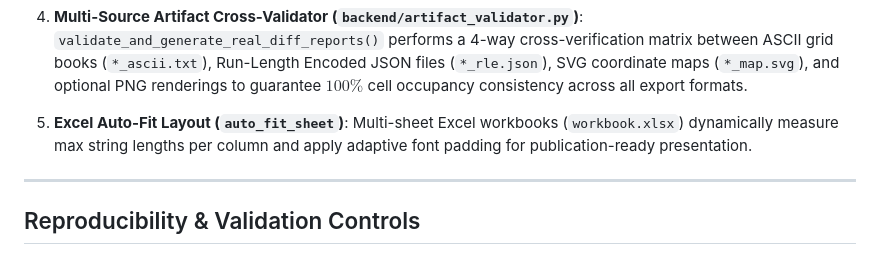
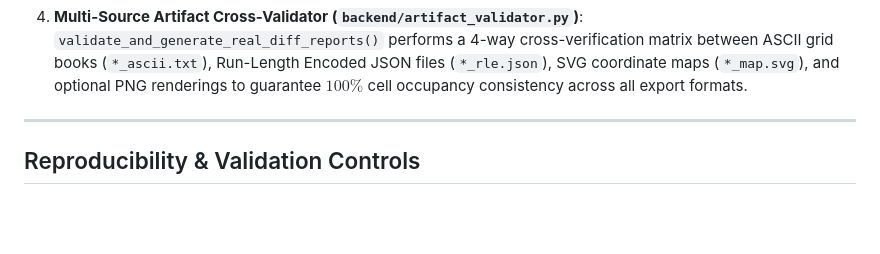
Before and after one commit to rasitnarcicek/RASH-HIT-Fractal-Analiz-Studio, a Markdown page: README.md, the part around the change. Drawn GitHub-style; blank space fills up the shorter version.

Commit message:
docs: trim minor internal helper utility noise (auto_fit_sheet) from README.md

```diff
--- a/README.md
+++ b/README.md
@@ -374,8 +374,6 @@ RASH-HIT Fractal Studio integrates specialized verification modules to ensure da
 4. **Multi-Source Artifact Cross-Validator (`backend/artifact_validator.py`)**:
    `validate_and_generate_real_diff_reports()` performs a 4-way cross-verification matrix between ASCII grid books (`*_ascii.txt`), Run-Length Encoded JSON files (`*_rle.json`), SVG coordinate maps (`*_map.svg`), and optional PNG renderings to guarantee $100\%$ cell occupancy consistency across all export formats.
 
-5. **Excel Auto-Fit Layout (`auto_fit_sheet`)**:
-   Multi-sheet Excel workbooks (`workbook.xlsx`) dynamically measure max string lengths per column and apply adaptive font padding for publication-ready presentation.
 
 ---
 
```
